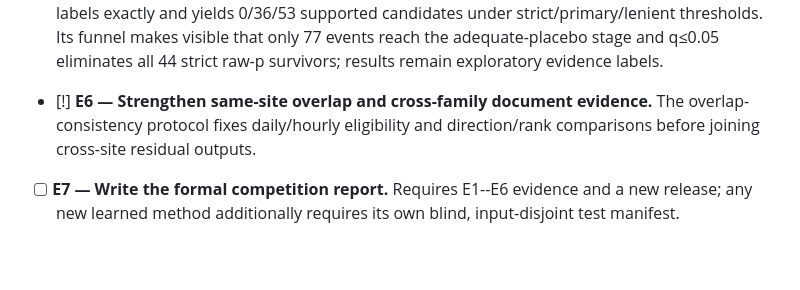
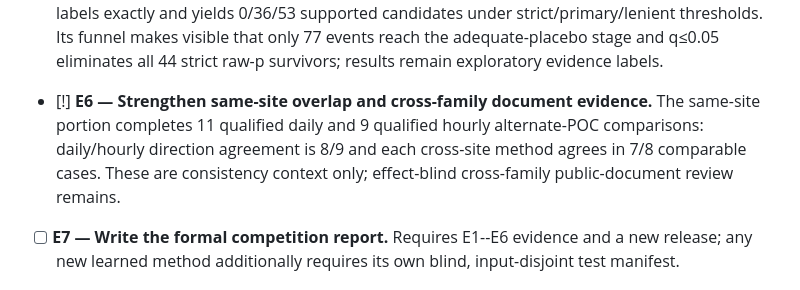
Before and after one commit to cb984-cmd/MetaShift, a Markdown page: PROJECT_PLAN.md, the part around the change. Rendered like a GitHub page; blank space fills up the shorter version.

Commit message:
Record same-site overlap evidence
Co-authored-by: Copilot App <223556219+Copilot@users.noreply.github.com>

```diff
--- a/PROJECT_PLAN.md
+++ b/PROJECT_PLAN.md
@@ -193,8 +193,10 @@ or tune against the already viewed 80-site stable-synthetic evaluation set.
   that only 77 events reach the adequate-placebo stage and q≤0.05 eliminates
   all 44 strict raw-p survivors; results remain exploratory evidence labels.
 - [!] **E6 — Strengthen same-site overlap and cross-family document evidence.**
-  The overlap-consistency protocol fixes daily/hourly eligibility and
-  direction/rank comparisons before joining cross-site residual outputs.
+  The same-site portion completes 11 qualified daily and 9 qualified hourly
+  alternate-POC comparisons: daily/hourly direction agreement is 8/9 and each
+  cross-site method agrees in 7/8 comparable cases. These are consistency
+  context only; effect-blind cross-family public-document review remains.
 - [ ] **E7 — Write the formal competition report.** Requires E1--E6 evidence
   and a new release; any new learned method additionally requires its own
   blind, input-disjoint test manifest.
```
Also changed, not shown: PAPER_OPTIMIZATION_PLAN.md (+1 -1 lines).
